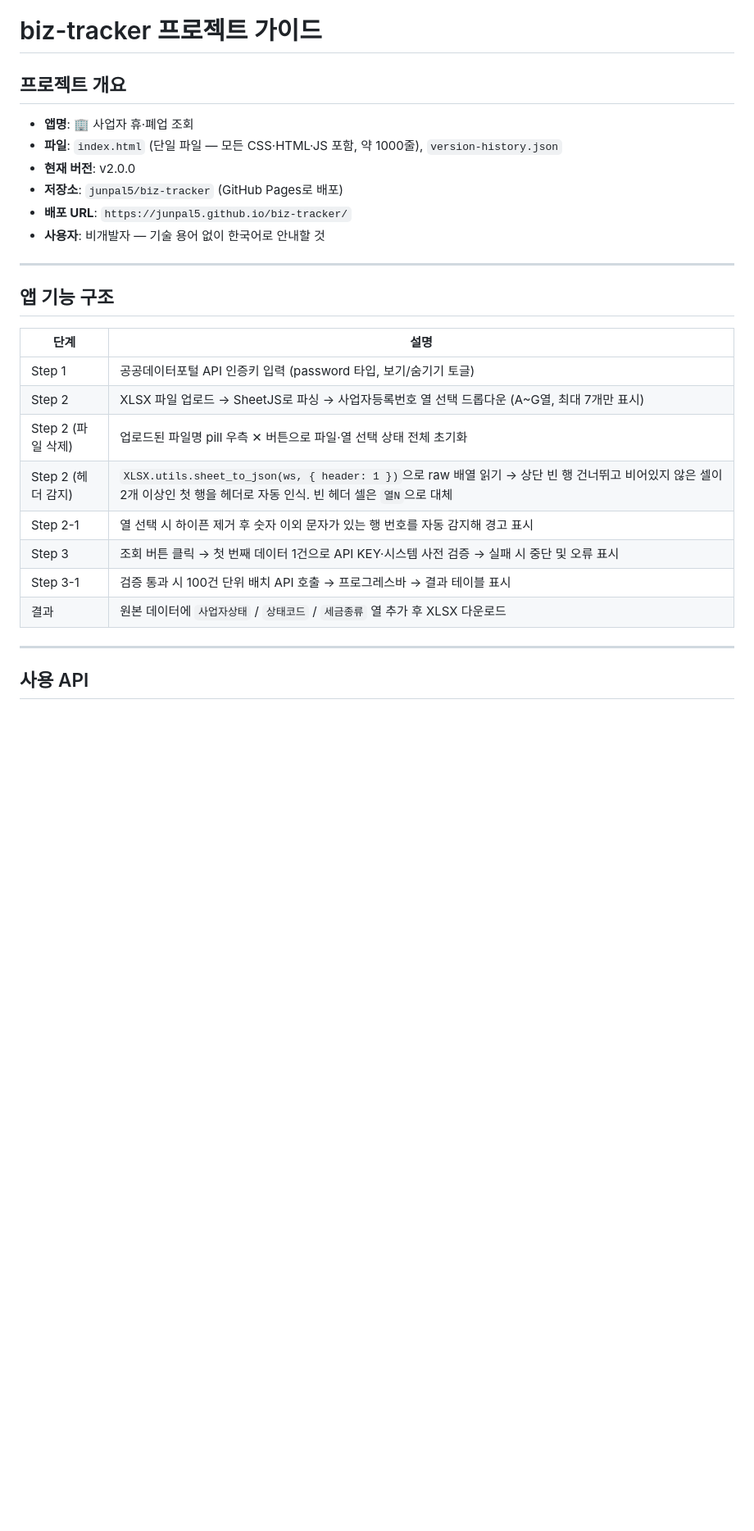
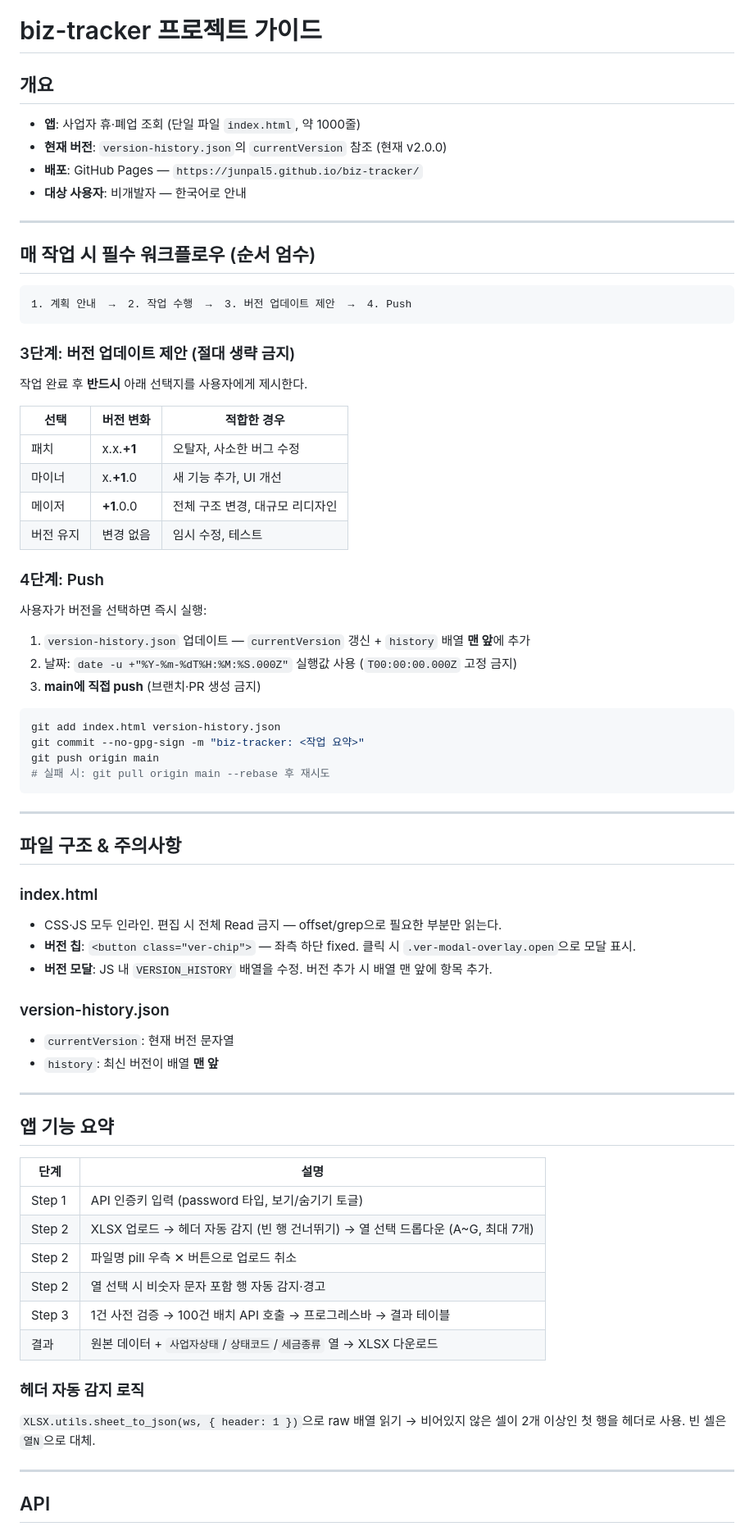
Before and after one commit to junpal5/biz-tracker, a Markdown page: CLAUDE.md, the part around one of its changes. Shown at 82% size. Rendered like a GitHub page; blank space fills up the shorter version.

Commit message:
docs: CLAUDE.md 축약 — 워크플로우 강조, 불필요한 설명 제거
https://claude.ai/code/session_019ZAo8dteMbSWGCoMXoHNrA

````diff
--- a/CLAUDE.md
+++ b/CLAUDE.md
@@ -1,30 +1,73 @@
 # biz-tracker 프로젝트 가이드
 
-## 프로젝트 개요
-
-- **앱명**: 🏢 사업자 휴·폐업 조회
-- **파일**: `index.html` (단일 파일 — 모든 CSS·HTML·JS 포함, 약 1000줄), `version-history.json`
-- **현재 버전**: v2.0.0
-- **저장소**: `junpal5/biz-tracker` (GitHub Pages로 배포)
-- **배포 URL**: `https://junpal5.github.io/biz-tracker/`
-- **사용자**: 비개발자 — 기술 용어 없이 한국어로 안내할 것
+## 개요
+- **앱**: 사업자 휴·폐업 조회 (단일 파일 `index.html`, 약 1000줄)
+- **현재 버전**: `version-history.json`의 `currentVersion` 참조 (현재 v2.0.0)
+- **배포**: GitHub Pages — `https://junpal5.github.io/biz-tracker/`
+- **대상 사용자**: 비개발자 — 한국어로 안내
 
 ---
 
-## 앱 기능 구조
+## 매 작업 시 필수 워크플로우 (순서 엄수)
+
+```
+1. 계획 안내  →  2. 작업 수행  →  3. 버전 업데이트 제안  →  4. Push
+```
+
+### 3단계: 버전 업데이트 제안 (절대 생략 금지)
+작업 완료 후 **반드시** 아래 선택지를 사용자에게 제시한다.
+
+| 선택 | 버전 변화 | 적합한 경우 |
+|------|-----------|-------------|
+| 패치 | x.x.**+1** | 오탈자, 사소한 버그 수정 |
+| 마이너 | x.**+1**.0 | 새 기능 추가, UI 개선 |
+| 메이저 | **+1**.0.0 | 전체 구조 변경, 대규모 리디자인 |
+| 버전 유지 | 변경 없음 | 임시 수정, 테스트 |
+
+### 4단계: Push
+사용자가 버전을 선택하면 즉시 실행:
+1. `version-history.json` 업데이트 — `currentVersion` 갱신 + `history` 배열 **맨 앞**에 추가
+2. 날짜: `date -u +"%Y-%m-%dT%H:%M:%S.000Z"` 실행값 사용 (`T00:00:00.000Z` 고정 금지)
+3. **main에 직접 push** (브랜치·PR 생성 금지)
+
+```bash
+git add index.html version-history.json
+git commit --no-gpg-sign -m "biz-tracker: <작업 요약>"
+git push origin main
+# 실패 시: git pull origin main --rebase 후 재시도
+```
+
+---
+
+## 파일 구조 & 주의사항
+
+### index.html
+- CSS·JS 모두 인라인. 편집 시 전체 Read 금지 — offset/grep으로 필요한 부분만 읽는다.
+- **버전 칩**: `<button class="ver-chip">` — 좌측 하단 fixed. 클릭 시 `.ver-modal-overlay.open`으로 모달 표시.
+- **버전 모달**: JS 내 `VERSION_HISTORY` 배열을 수정. 버전 추가 시 배열 맨 앞에 항목 추가.
+
+### version-history.json
+- `currentVersion`: 현재 버전 문자열
+- `history`: 최신 버전이 배열 **맨 앞**
+
+---
+
+## 앱 기능 요약
 
 | 단계 | 설명 |
 |------|------|
-| Step 1 | 공공데이터포털 API 인증키 입력 (password 타입, 보기/숨기기 토글) |
-| Step 2 | XLSX 파일 업로드 → SheetJS로 파싱 → 사업자등록번호 열 선택 드롭다운 (A~G열, 최대 7개만 표시) |
-| Step 2 (파일 삭제) | 업로드된 파일명 pill 우측 ✕ 버튼으로 파일·열 선택 상태 전체 초기화 |
-| Step 2 (헤더 감지) | `XLSX.utils.sheet_to_json(ws, { header: 1 })`으로 raw 배열 읽기 → 상단 빈 행 건너뛰고 비어있지 않은 셀이 2개 이상인 첫 행을 헤더로 자동 인식. 빈 헤더 셀은 `열N`으로 대체 |
-| Step 2-1 | 열 선택 시 하이픈 제거 후 숫자 이외 문자가 있는 행 번호를 자동 감지해 경고 표시 |
-| Step 3 | 조회 버튼 클릭 → 첫 번째 데이터 1건으로 API KEY·시스템 사전 검증 → 실패 시 중단 및 오류 표시 |
-| Step 3-1 | 검증 통과 시 100건 단위 배치 API 호출 → 프로그레스바 → 결과 테이블 표시 |
-| 결과 | 원본 데이터에 `사업자상태` / `상태코드` / `세금종류` 열 추가 후 XLSX 다운로드 |
+| Step 1 | API 인증키 입력 (password 타입, 보기/숨기기 토글) |
+| Step 2 | XLSX 업로드 → 헤더 자동 감지 (빈 행 건너뛰기) → 열 선택 드롭다운 (A~G, 최대 7개) |
+| Step 2 | 파일명 pill 우측 ✕ 버튼으로 업로드 취소 |
+| Step 2 | 열 선택 시 비숫자 문자 포함 행 자동 감지·경고 |
+| Step 3 | 1건 사전 검증 → 100건 배치 API 호출 → 프로그레스바 → 결과 테이블 |
+| 결과 | 원본 데이터 + `사업자상태`/`상태코드`/`세금종류` 열 → XLSX 다운로드 |
+
+### 헤더 자동 감지 로직
+`XLSX.utils.sheet_to_json(ws, { header: 1 })`으로 raw 배열 읽기 →
+비어있지 않은 셀이 2개 이상인 첫 행을 헤더로 사용. 빈 셀은 `열N`으로 대체.
 
 ---
 
-## 사용 API
+## API
 
````
Also changed, not shown: other parts of CLAUDE.md (+18 -122 lines).
